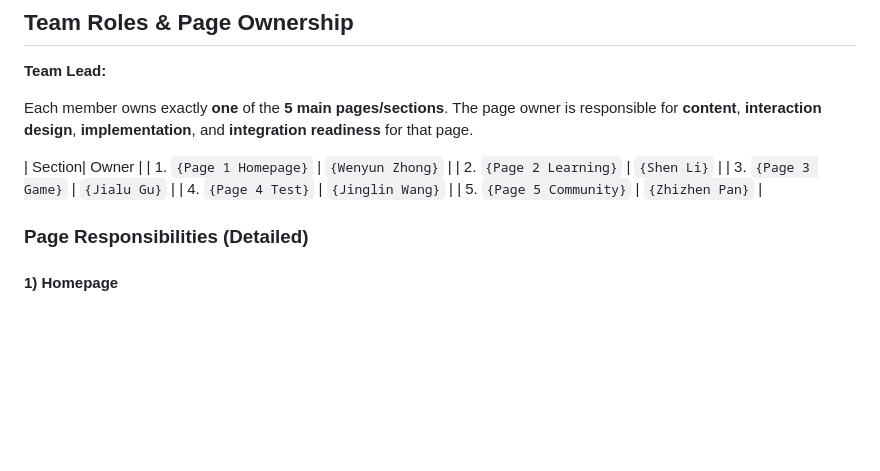
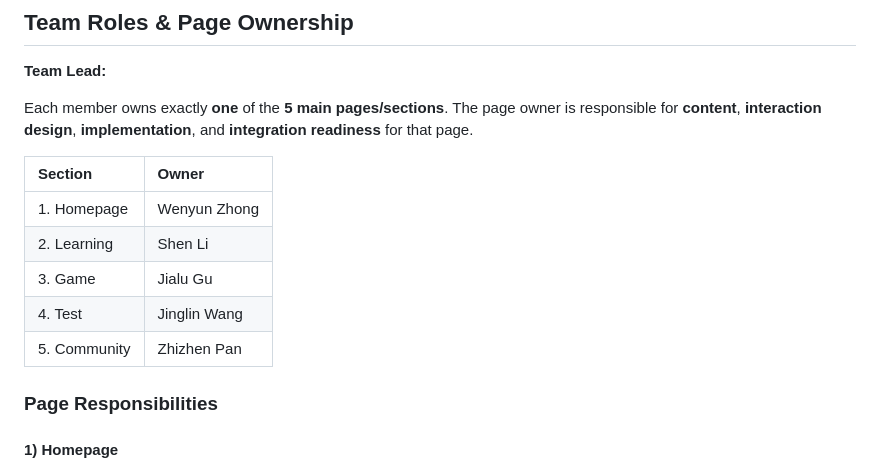
Before and after one commit to panzhizhen1/Interactive_Media_Design_Coursework-, a Markdown page: README.md, the part around the change. GitHub-like rendering; blank space fills up the shorter version.

Commit message:
Team Roles and Page Ownership

```diff
--- a/README.md
+++ b/README.md
@@ -18,14 +18,15 @@
 
 Each member owns exactly **one** of the **5 main pages/sections**. The page owner is responsible for **content**, **interaction design**, **implementation**, and **integration readiness** for that page.
 
-| Section| Owner |
-| 1. `{Page 1 Homepage}` | `{Wenyun Zhong}` |
-| 2. `{Page 2 Learning}` | `{Shen Li}` |
-| 3. `{Page 3 Game}` | `{Jialu Gu}` |
-| 4. `{Page 4 Test}` | `{Jinglin Wang}` |
-| 5. `{Page 5 Community}` | `{Zhizhen Pan}` |
+| Section | Owner |
+| :--- | :--- |
+| 1. Homepage | Wenyun Zhong |
+| 2. Learning | Shen Li |
+| 3. Game | Jialu Gu |
+| 4. Test | Jinglin Wang |
+| 5. Community | Zhizhen Pan |
 
-### Page Responsibilities (Detailed)
+### Page Responsibilities
 
 #### 1) Homepage
 - Define and present the **unique selling point** of the website in the first screen.
```
